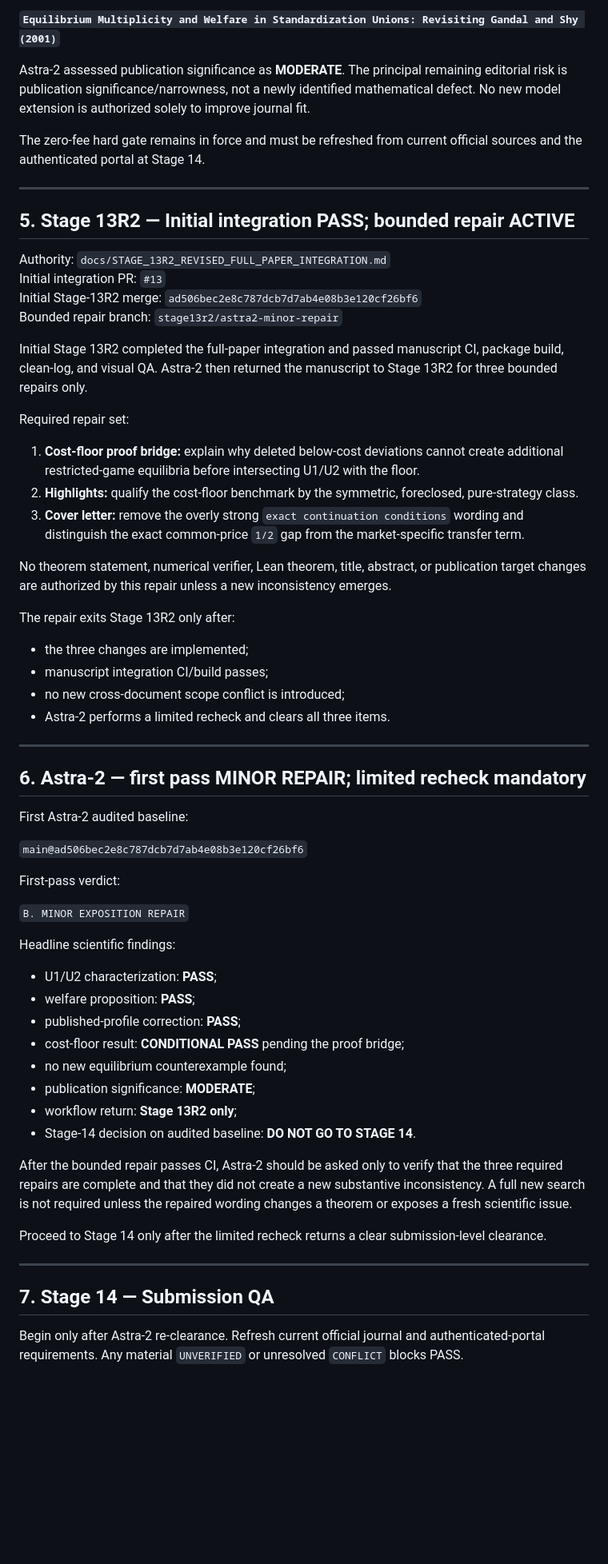
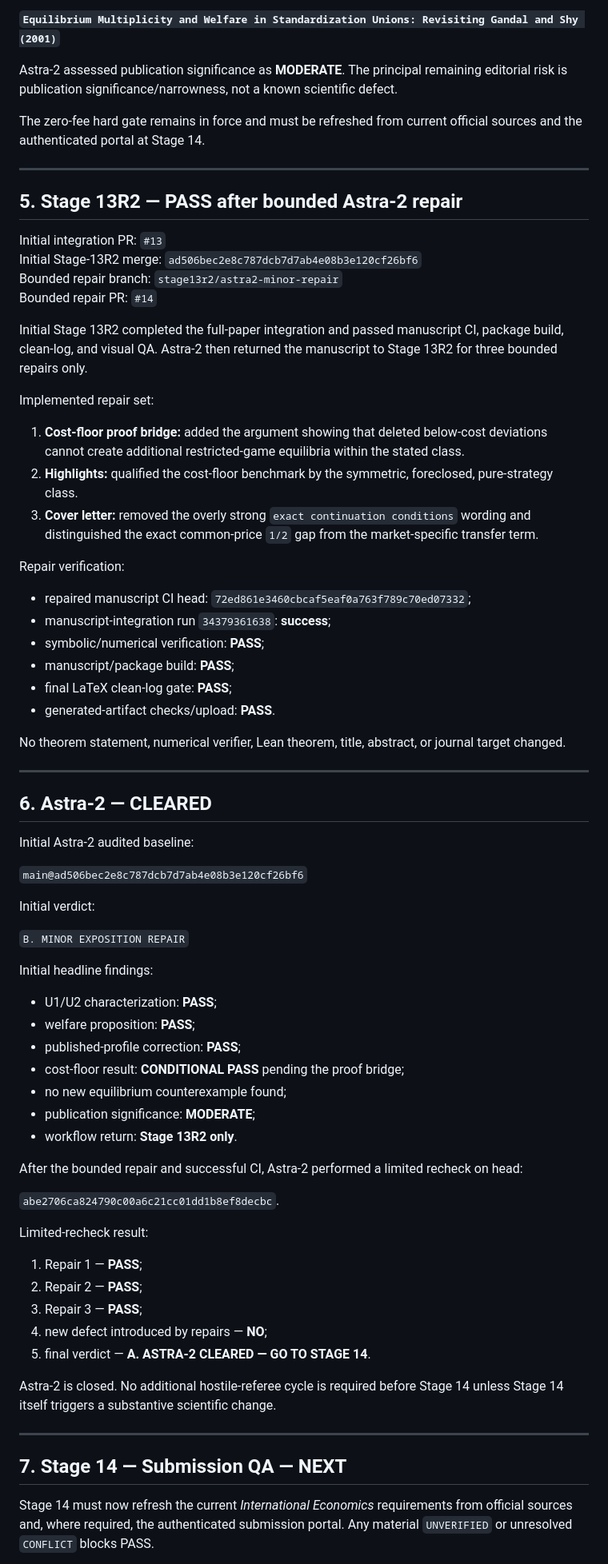
Before and after one commit to ryotamatsuki/gandal-shy-foreclosure-correction, a Markdown page: docs/REVISION_TO_RESUBMISSION_WORKFLOW.md, the part around one of its changes. Shown at 80% size. Drawn GitHub-style; blank space fills up the shorter version.

Commit message:
Close Astra-2 and advance workflow to Stage 14

```diff
--- a/docs/REVISION_TO_RESUBMISSION_WORKFLOW.md
+++ b/docs/REVISION_TO_RESUBMISSION_WORKFLOW.md
@@ -128,49 +124,51 @@ Integrated title:
 
 **`Equilibrium Multiplicity and Welfare in Standardization Unions: Revisiting Gandal and Shy (2001)`**
 
-Astra-2 assessed publication significance as **MODERATE**. The principal remaining editorial risk is publication significance/narrowness, not a newly identified mathematical defect. No new model extension is authorized solely to improve journal fit.
+Astra-2 assessed publication significance as **MODERATE**. The principal remaining editorial risk is publication significance/narrowness, not a known scientific defect.
 
 The zero-fee hard gate remains in force and must be refreshed from current official sources and the authenticated portal at Stage 14.
 
 ---
 
-## 5. Stage 13R2 — Initial integration PASS; bounded repair ACTIVE
+## 5. Stage 13R2 — PASS after bounded Astra-2 repair
 
-Authority: `docs/STAGE_13R2_REVISED_FULL_PAPER_INTEGRATION.md`
 Initial integration PR: `#13`
 Initial Stage-13R2 merge: `ad506bec2e8c787dcb7d7ab4e08b3e120cf26bf6`
 Bounded repair branch: `stage13r2/astra2-minor-repair`
+Bounded repair PR: `#14`
 
 Initial Stage 13R2 completed the full-paper integration and passed manuscript CI, package build, clean-log, and visual QA. Astra-2 then returned the manuscript to Stage 13R2 for three bounded repairs only.
 
-Required repair set:
+Implemented repair set:
 
-1. **Cost-floor proof bridge:** explain why deleted below-cost deviations cannot create additional restricted-game equilibria before intersecting U1/U2 with the floor.
-2. **Highlights:** qualify the cost-floor benchmark by the symmetric, foreclosed, pure-strategy class.
-3. **Cover letter:** remove the overly strong `exact continuation conditions` wording and distinguish the exact common-price `1/2` gap from the market-specific transfer term.
+1. **Cost-floor proof bridge:** added the argument showing that deleted below-cost deviations cannot create additional restricted-game equilibria within the stated class.
+2. **Highlights:** qualified the cost-floor benchmark by the symmetric, foreclosed, pure-strategy class.
+3. **Cover letter:** removed the overly strong `exact continuation conditions` wording and distinguished the exact common-price `1/2` gap from the market-specific transfer term.
 
-No theorem statement, numerical verifier, Lean theorem, title, abstract, or publication target changes are authorized by this repair unless a new inconsistency emerges.
+Repair verification:
 
-The repair exits Stage 13R2 only after:
+- repaired manuscript CI head: `72ed861e3460cbcaf5eaf0a763f789c70ed07332`;
+- manuscript-integration run `34379361638`: **success**;
+- symbolic/numerical verification: **PASS**;
+- manuscript/package build: **PASS**;
+- final LaTeX clean-log gate: **PASS**;
+- generated-artifact checks/upload: **PASS**.
 
-- the three changes are implemented;
-- manuscript integration CI/build passes;
-- no new cross-document scope conflict is introduced;
-- Astra-2 performs a limited recheck and clears all three items.
+No theorem statement, numerical verifier, Lean theorem, title, abstract, or journal target changed.
 
 ---
 
-## 6. Astra-2 — first pass MINOR REPAIR; limited recheck mandatory
+## 6. Astra-2 — CLEARED
 
-First Astra-2 audited baseline:
+Initial Astra-2 audited baseline:
 
 `main@ad506bec2e8c787dcb7d7ab4e08b3e120cf26bf6`
 
-First-pass verdict:
+Initial verdict:
 
 `B. MINOR EXPOSITION REPAIR`
 
-Headline scientific findings:
+Initial headline findings:
 
 - U1/U2 characterization: **PASS**;
 - welfare proposition: **PASS**;
@@ -178,16 +176,25 @@ Headline scientific findings:
 - cost-floor result: **CONDITIONAL PASS** pending the proof bridge;
 - no new equilibrium counterexample found;
 - publication significance: **MODERATE**;
-- workflow return: **Stage 13R2 only**;
-- Stage-14 decision on audited baseline: **DO NOT GO TO STAGE 14**.
+- workflow return: **Stage 13R2 only**.
 
-After the bounded repair passes CI, Astra-2 should be asked only to verify that the three required repairs are complete and that they did not create a new substantive inconsistency. A full new search is not required unless the repaired wording changes a theorem or exposes a fresh scientific issue.
+After the bounded repair and successful CI, Astra-2 performed a limited recheck on head:
 
-Proceed to Stage 14 only after the limited recheck returns a clear submission-level clearance.
+`abe2706ca824790c00a6c21cc01dd1b8ef8decbc`.
+
+Limited-recheck result:
+
+1. Repair 1 — **PASS**;
+2. Repair 2 — **PASS**;
+3. Repair 3 — **PASS**;
+4. new defect introduced by repairs — **NO**;
+5. final verdict — **A. ASTRA-2 CLEARED — GO TO STAGE 14**.
+
+Astra-2 is closed. No additional hostile-referee cycle is required before Stage 14 unless Stage 14 itself triggers a substantive scientific change.
 
 ---
 
-## 7. Stage 14 — Submission QA
+## 7. Stage 14 — Submission QA — NEXT
 
-Begin only after Astra-2 re-clearance. Refresh current official journal and authenticated-portal requirements. Any material `UNVERIFIED` or unresolved `CONFLICT` blocks PASS.
+Stage 14 must now refresh the current *International Economics* requirements from official sources and, where required, the authenticated submission portal. Any material `UNVERIFIED` or unresolved `CONFLICT` blocks PASS.
 
```
Also changed, not shown: other parts of docs/REVISION_TO_RESUBMISSION_WORKFLOW.md (+26 -17 lines).
